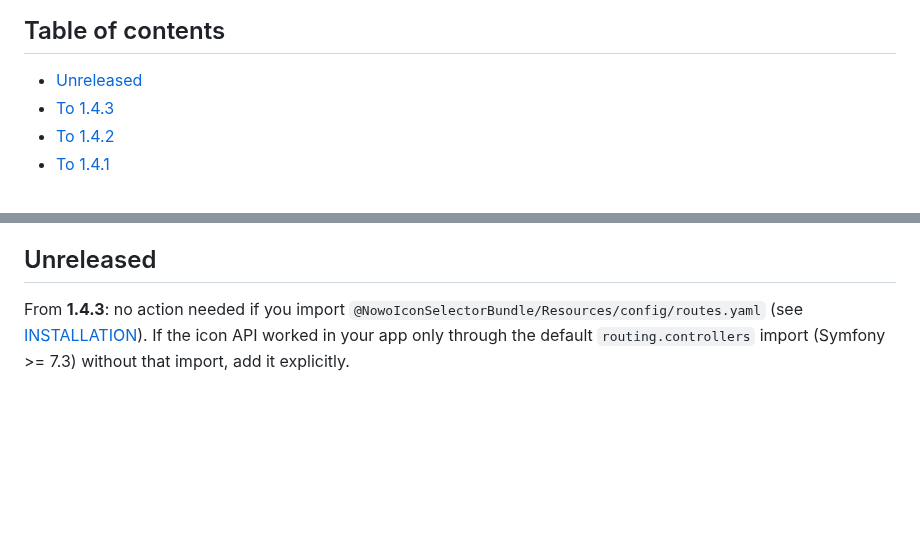
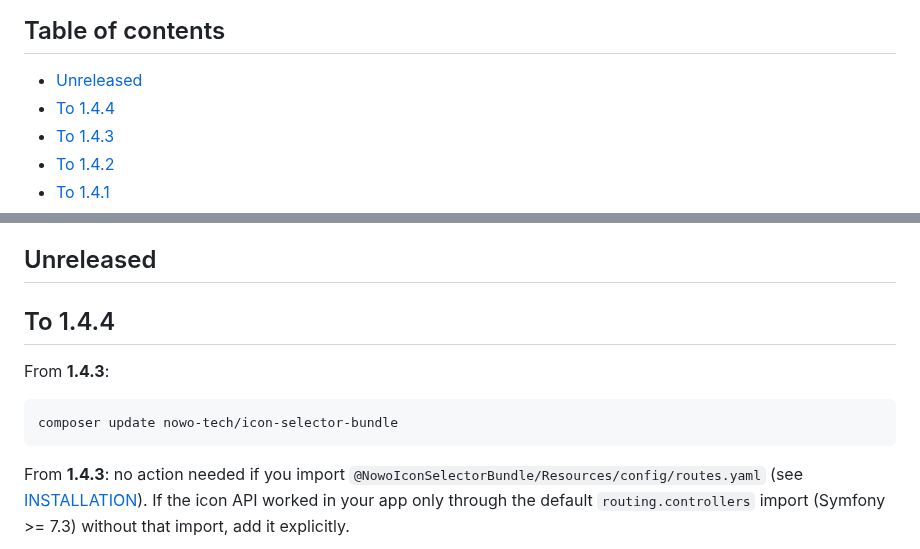
Before and after one commit to nowo-tech/IconSelectorBundle, a Markdown page: docs/UPGRADING.md, 2 parts joined by grey strips. Rendered like a GitHub page; blank space fills up the shorter version.

````diff
--- a/docs/UPGRADING.md
+++ b/docs/UPGRADING.md
@@ -3,6 +3,7 @@
 ## Table of contents
 
 - [Unreleased](#unreleased)
+- [To 1.4.4](#to-144)
 - [To 1.4.3](#to-143)
 - [To 1.4.2](#to-142)
 - [To 1.4.1](#to-141)
@@ -42,6 +43,14 @@
   - [Twig-CS-Fixer (maintainers)](#twig-cs-fixer-maintainers)
 
 ## Unreleased
+
+## To 1.4.4
+
+From **1.4.3**:
+
+```bash
+composer update nowo-tech/icon-selector-bundle
+```
 
 From **1.4.3**: no action needed if you import `@NowoIconSelectorBundle/Resources/config/routes.yaml` (see [INSTALLATION](INSTALLATION.md)). If the icon API worked in your app only through the default `routing.controllers` import (Symfony >= 7.3) without that import, add it explicitly.
 
````
Also changed, not shown: docs/CHANGELOG.md (+7 -0 lines).
